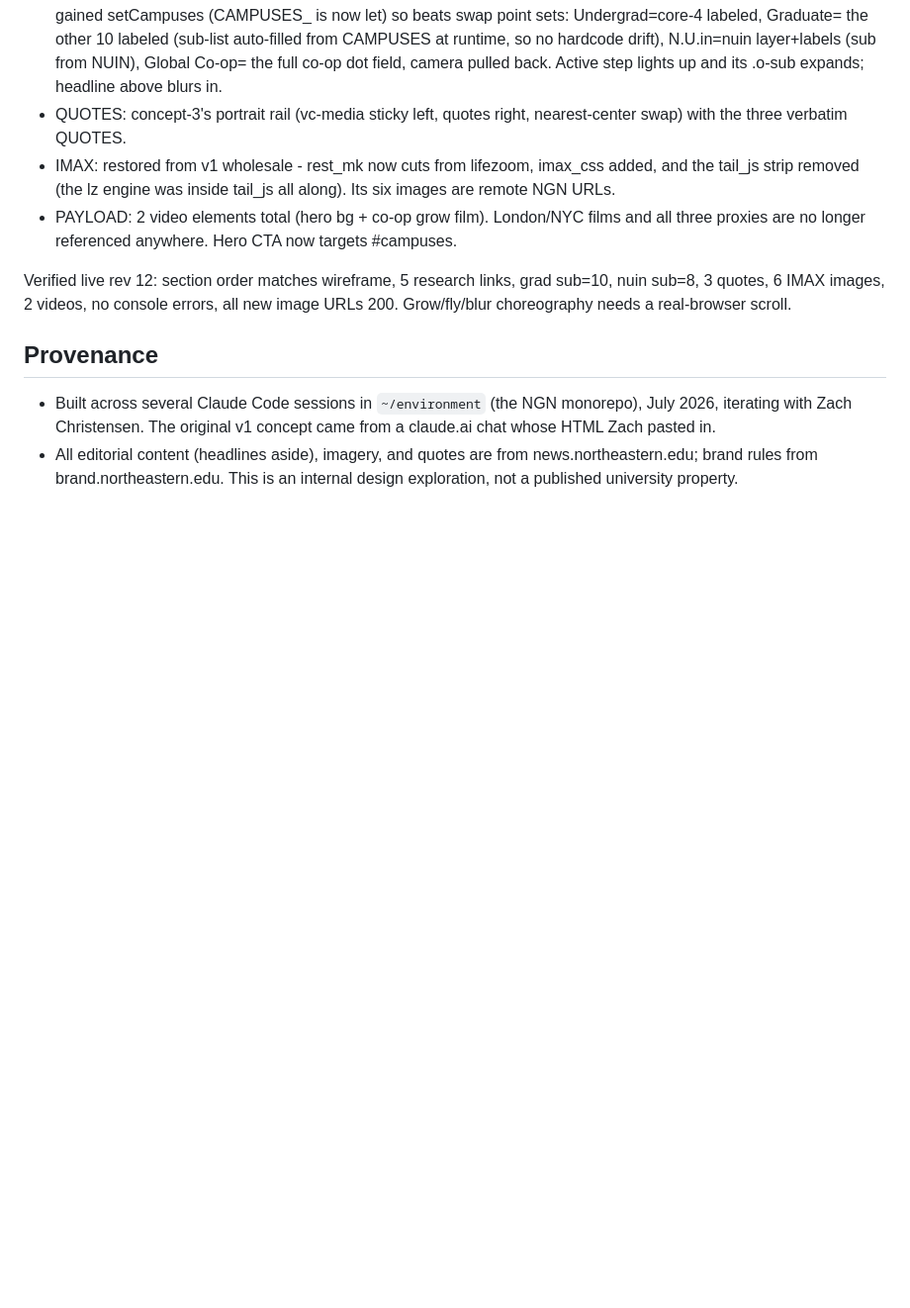
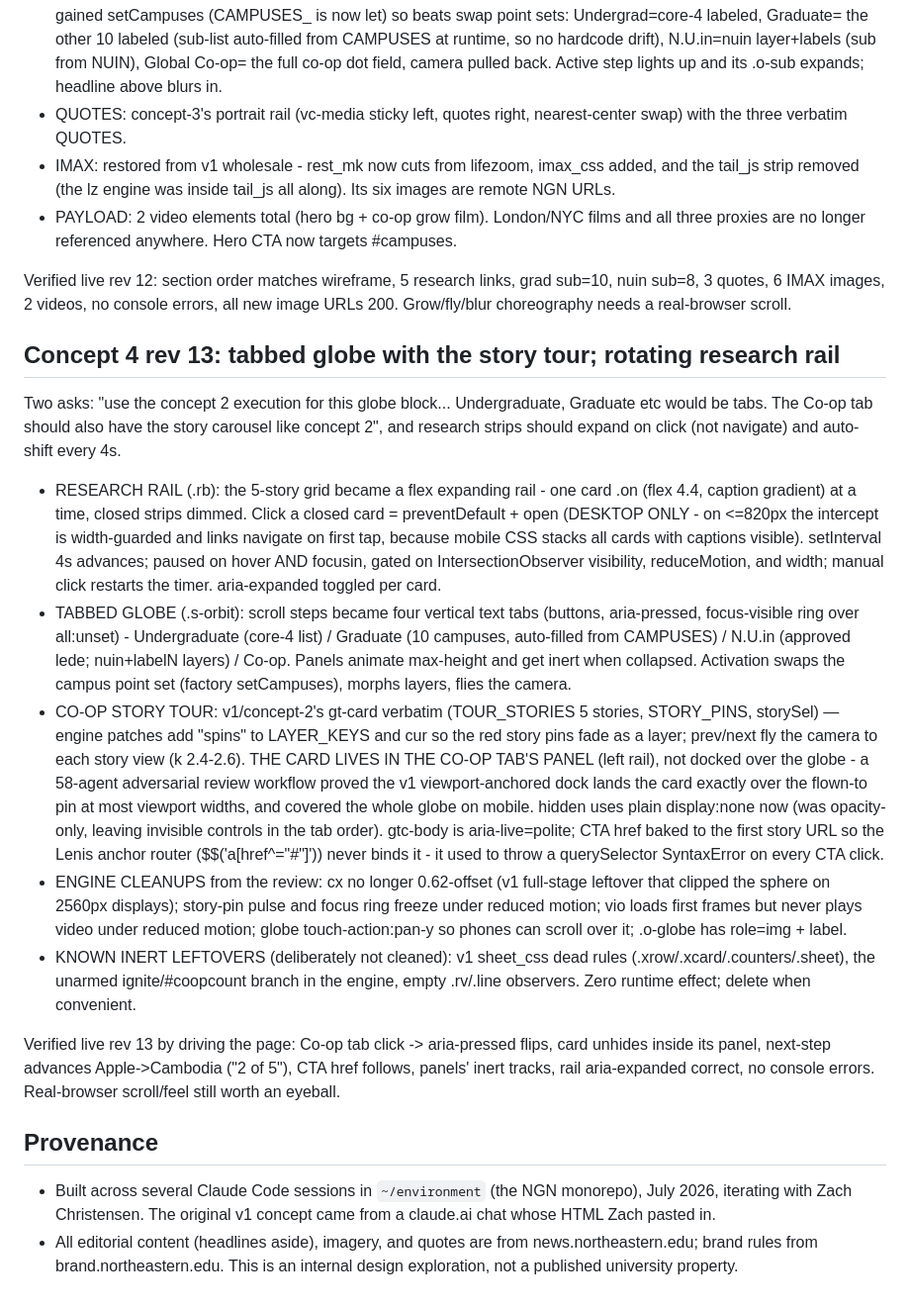
Before and after one commit to zchristensen-nu/nu-homepage-prototype, a Markdown page: HANDOFF.md, the part around the change. Shown at 99% size. Drawn GitHub-style; blank space fills up the shorter version.

Commit message:
HANDOFF: concept-4 rev 13
Co-Authored-By: Claude Fable 5 <noreply@anthropic.com>

```diff
--- a/HANDOFF.md
+++ b/HANDOFF.md
@@ -523,6 +523,53 @@ grad sub=10, nuin sub=8, 3 quotes, 6 IMAX images, 2 videos, no console
 errors, all new image URLs 200. Grow/fly/blur choreography needs a
 real-browser scroll.
 
+## Concept 4 rev 13: tabbed globe with the story tour; rotating research rail
+
+Two asks: "use the concept 2 execution for this globe block... Undergraduate,
+Graduate etc would be tabs. The Co-op tab should also have the story carousel
+like concept 2", and research strips should expand on click (not navigate)
+and auto-shift every 4s.
+
+- RESEARCH RAIL (.rb): the 5-story grid became a flex expanding rail - one
+  card .on (flex 4.4, caption gradient) at a time, closed strips dimmed.
+  Click a closed card = preventDefault + open (DESKTOP ONLY - on <=820px the
+  intercept is width-guarded and links navigate on first tap, because mobile
+  CSS stacks all cards with captions visible). setInterval 4s advances;
+  paused on hover AND focusin, gated on IntersectionObserver visibility,
+  reduceMotion, and width; manual click restarts the timer. aria-expanded
+  toggled per card.
+- TABBED GLOBE (.s-orbit): scroll steps became four vertical text tabs
+  (buttons, aria-pressed, focus-visible ring over all:unset) - Undergraduate
+  (core-4 list) / Graduate (10 campuses, auto-filled from CAMPUSES) / N.U.in
+  (approved lede; nuin+labelN layers) / Co-op. Panels animate max-height and
+  get inert when collapsed. Activation swaps the campus point set (factory
+  setCampuses), morphs layers, flies the camera.
+- CO-OP STORY TOUR: v1/concept-2's gt-card verbatim (TOUR_STORIES 5 stories,
+  STORY_PINS, storySel) — engine patches add "spins" to LAYER_KEYS and cur so
+  the red story pins fade as a layer; prev/next fly the camera to each story
+  view (k 2.4-2.6). THE CARD LIVES IN THE CO-OP TAB'S PANEL (left rail), not
+  docked over the globe - a 58-agent adversarial review workflow proved the
+  v1 viewport-anchored dock lands the card exactly over the flown-to pin at
+  most viewport widths, and covered the whole globe on mobile. hidden uses
+  plain display:none now (was opacity-only, leaving invisible controls in
+  the tab order). gtc-body is aria-live=polite; CTA href baked to the first
+  story URL so the Lenis anchor router ($$('a[href^="#"]')) never binds it -
+  it used to throw a querySelector SyntaxError on every CTA click.
+- ENGINE CLEANUPS from the review: cx no longer 0.62-offset (v1 full-stage
+  leftover that clipped the sphere on 2560px displays); story-pin pulse and
+  focus ring freeze under reduced motion; vio loads first frames but never
+  plays video under reduced motion; globe touch-action:pan-y so phones can
+  scroll over it; .o-globe has role=img + label.
+- KNOWN INERT LEFTOVERS (deliberately not cleaned): v1 sheet_css dead rules
+  (.xrow/.xcard/.counters/.sheet), the unarmed ignite/#coopcount branch in
+  the engine, empty .rv/.line observers. Zero runtime effect; delete when
+  convenient.
+
+Verified live rev 13 by driving the page: Co-op tab click -> aria-pressed
+flips, card unhides inside its panel, next-step advances Apple->Cambodia
+("2 of 5"), CTA href follows, panels' inert tracks, rail aria-expanded
+correct, no console errors. Real-browser scroll/feel still worth an eyeball.
+
 ## Provenance
 
 - Built across several Claude Code sessions in `~/environment` (the NGN monorepo), July
```
